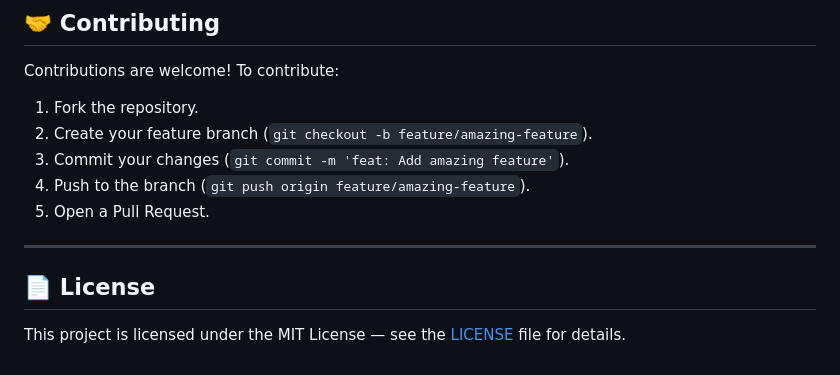
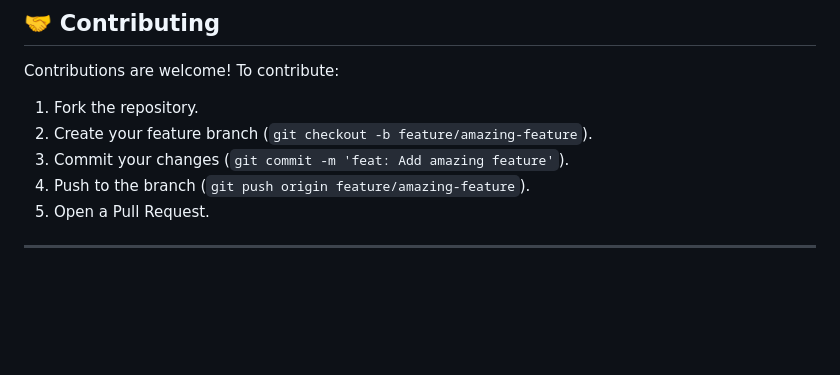
Before and after one commit to Parthlad054/hcp-crm-ai, a Markdown page: README.md, the part around the change. Drawn GitHub-style; blank space fills up the shorter version.

Commit message:
Delete license section from README
Removed license section from README.md

```diff
--- a/README.md
+++ b/README.md
@@ -331,7 +331,3 @@ Contributions are welcome! To contribute:
 5. Open a Pull Request.
 
 ---
-
-## 📄 License
-
-This project is licensed under the MIT License — see the [LICENSE](LICENSE) file for details.
```
